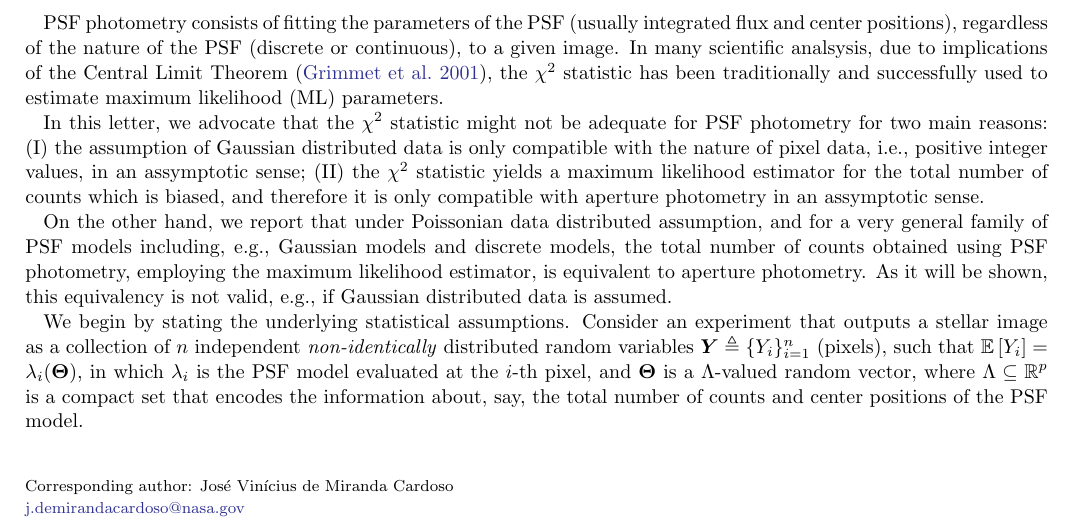
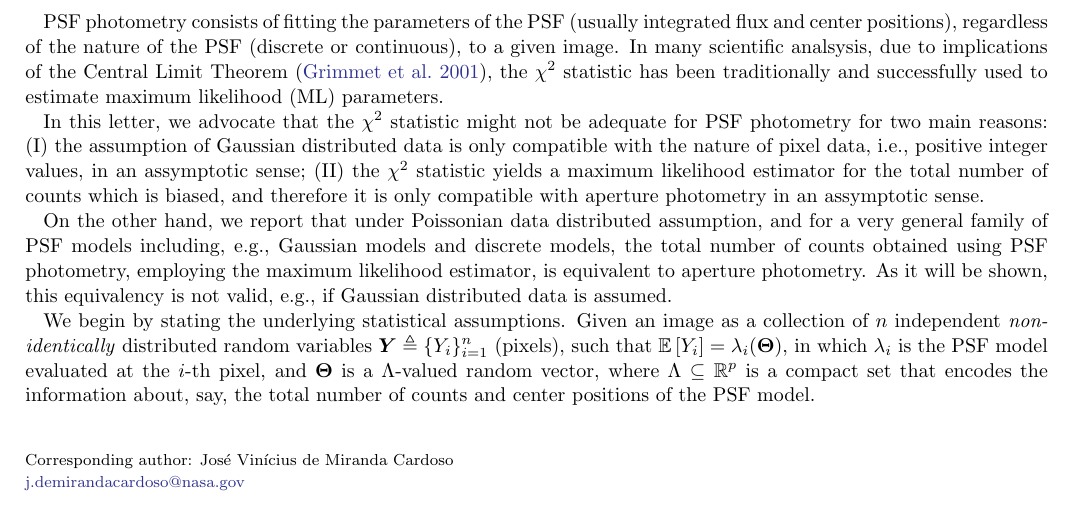
Before and after one commit to mirca/geerts-conjecture, a LaTeX paper (paper/ms.tex): part of page 1 of 3, cut so that both start at the same text. Compiled offline with LaTeX, dvips and Ghostscript.

Commit message:
simplifying 1-element random vector of words @barentsen defined in some arbitrarily random subspace of the real numbers

```diff
--- a/paper/ms.tex
+++ b/paper/ms.tex
@@ -85,7 +85,7 @@ estimator, is equivalent to aperture photometry. As it will be shown, this equiv
 valid, e.g., if Gaussian distributed data is assumed.
 
 We begin by stating the underlying statistical assumptions.
-Consider an experiment that outputs a stellar image as a collection of $n$ independent \emph{non-identically}
+Given an image as a collection of $n$ independent \emph{non-identically}
 distributed random variables $\bm{Y} \triangleq \{Y_i\}_{i=1}^{n}$ (pixels), such that
 $\mathbb{E}\left[Y_i\right] = \lambda_i(\bm{\Theta})$, in which $\lambda_i$ is the PSF model evaluated
 at the $i$-th pixel, and $\bm{\Theta}$ is a $\Lambda$-valued random vector, where
```
